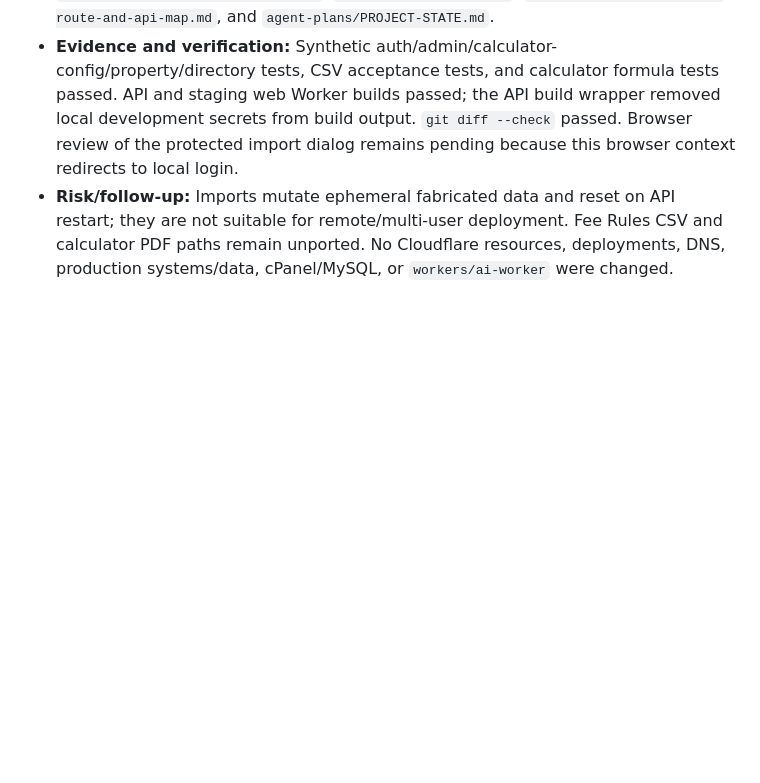
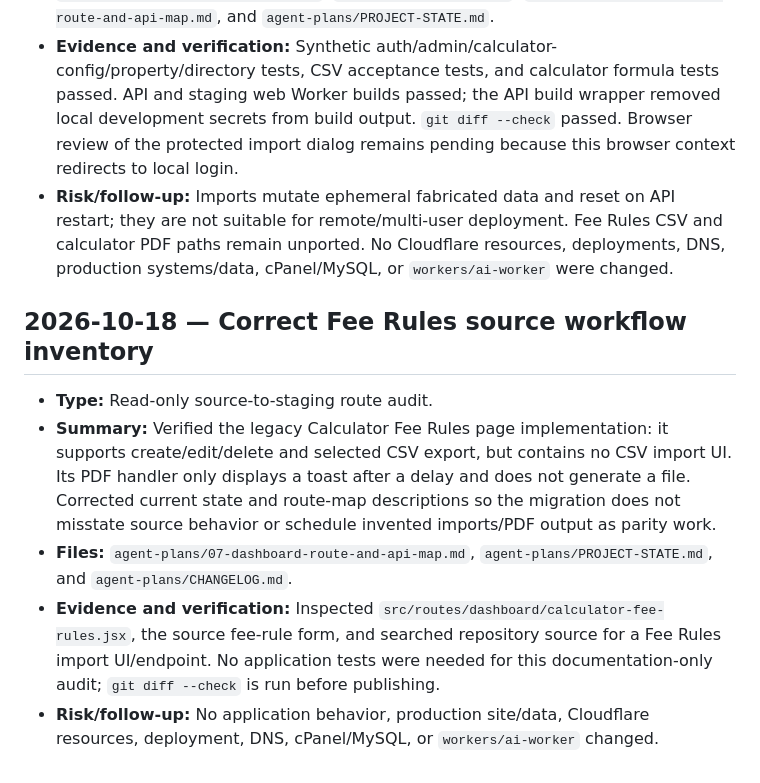
Before and after one commit to saadat309/thezalmimarketing, a Markdown page: agent-plans/CHANGELOG.md, the part around the change. GitHub-like rendering; blank space fills up the shorter version.

Commit message:
Correct calculator fee rule parity inventory

```diff
--- a/agent-plans/CHANGELOG.md
+++ b/agent-plans/CHANGELOG.md
@@ -395,3 +395,10 @@ Append one factual entry for each completed planning or implementation task. Inc
 - **Files:** `apps/ssr-spike/src/lib/calculator-import.js`, `src/lib/admin-data.js`, `scripts/test-calculator-import.js`, `package.json`, `apps/staging-web/src/data/admin-api.js`, `src/components/dashboard/CalculatorCsvImportDialog.jsx`, `src/routes/dashboard.$section.jsx`, `src/routes/staging.css`, `agent-plans/07-dashboard-route-and-api-map.md`, and `agent-plans/PROJECT-STATE.md`.
 - **Evidence and verification:** Synthetic auth/admin/calculator-config/property/directory tests, CSV acceptance tests, and calculator formula tests passed. API and staging web Worker builds passed; the API build wrapper removed local development secrets from build output. `git diff --check` passed. Browser review of the protected import dialog remains pending because this browser context redirects to local login.
 - **Risk/follow-up:** Imports mutate ephemeral fabricated data and reset on API restart; they are not suitable for remote/multi-user deployment. Fee Rules CSV and calculator PDF paths remain unported. No Cloudflare resources, deployments, DNS, production systems/data, cPanel/MySQL, or `workers/ai-worker` were changed.
+## 2026-10-18 — Correct Fee Rules source workflow inventory
+
+- **Type:** Read-only source-to-staging route audit.
+- **Summary:** Verified the legacy Calculator Fee Rules page implementation: it supports create/edit/delete and selected CSV export, but contains no CSV import UI. Its PDF handler only displays a toast after a delay and does not generate a file. Corrected current state and route-map descriptions so the migration does not misstate source behavior or schedule invented imports/PDF output as parity work.
+- **Files:** `agent-plans/07-dashboard-route-and-api-map.md`, `agent-plans/PROJECT-STATE.md`, and `agent-plans/CHANGELOG.md`.
+- **Evidence and verification:** Inspected `src/routes/dashboard/calculator-fee-rules.jsx`, the source fee-rule form, and searched repository source for a Fee Rules import UI/endpoint. No application tests were needed for this documentation-only audit; `git diff --check` is run before publishing.
+- **Risk/follow-up:** No application behavior, production site/data, Cloudflare resources, deployment, DNS, cPanel/MySQL, or `workers/ai-worker` changed.
```
Also changed, not shown: agent-plans/07-dashboard-route-and-api-map.md (+3 -3 lines), agent-plans/PROJECT-STATE.md (+3 -3 lines).
